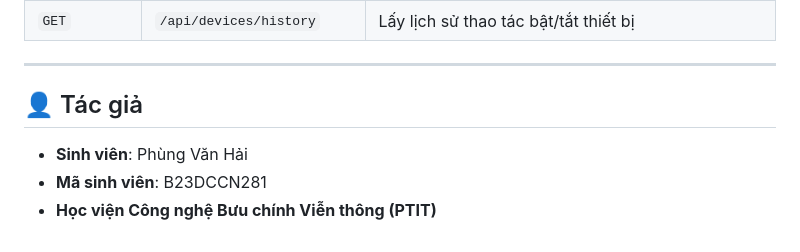
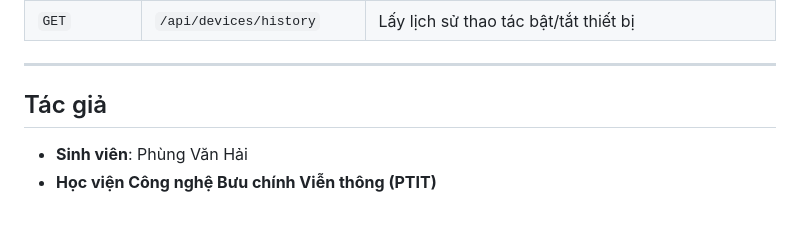
Before and after one commit to PhungVanHai-ptit/IOT-monitor, a Markdown page: README.md, the part around one of its changes. Rendered like a GitHub page.

Commit message:
Update section headers in README.md

```diff
--- a/README.md
+++ b/README.md
@@ -147,7 +147,6 @@ IOT-monitor/
 
 ---
 
-## 👤 Tác giả
+## Tác giả
 - **Sinh viên**: Phùng Văn Hải
-- **Mã sinh viên**: B23DCCN281
 - **Học viện Công nghệ Bưu chính Viễn thông (PTIT)**
```
Also changed, not shown: other parts of README.md (+1 -1 lines).
